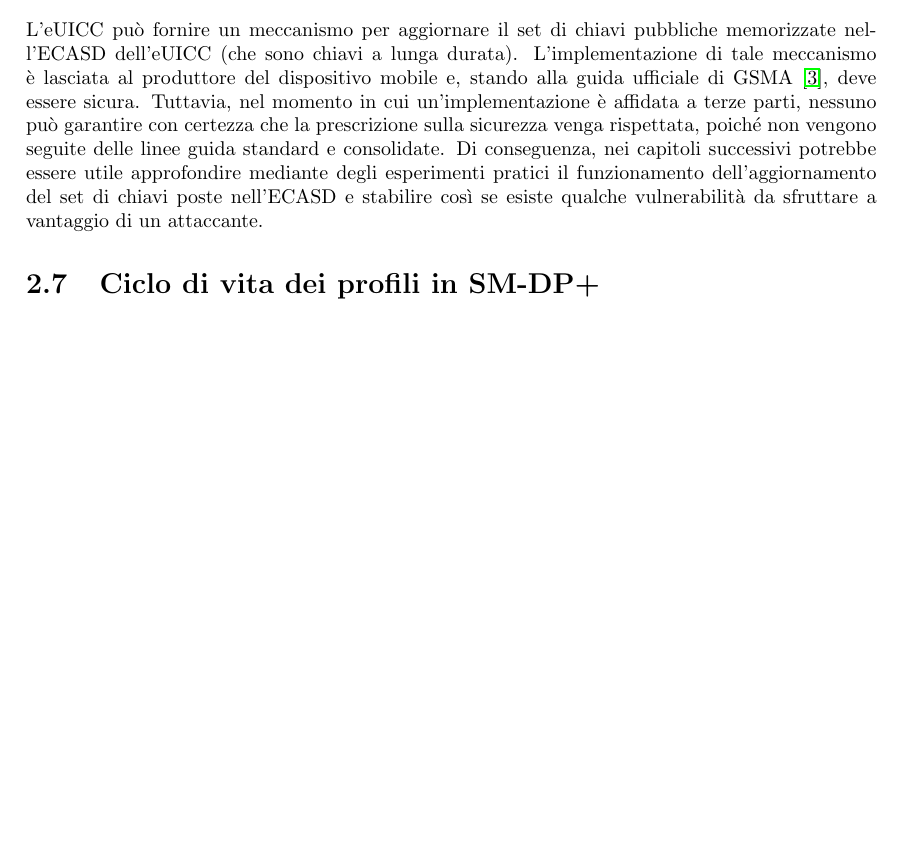
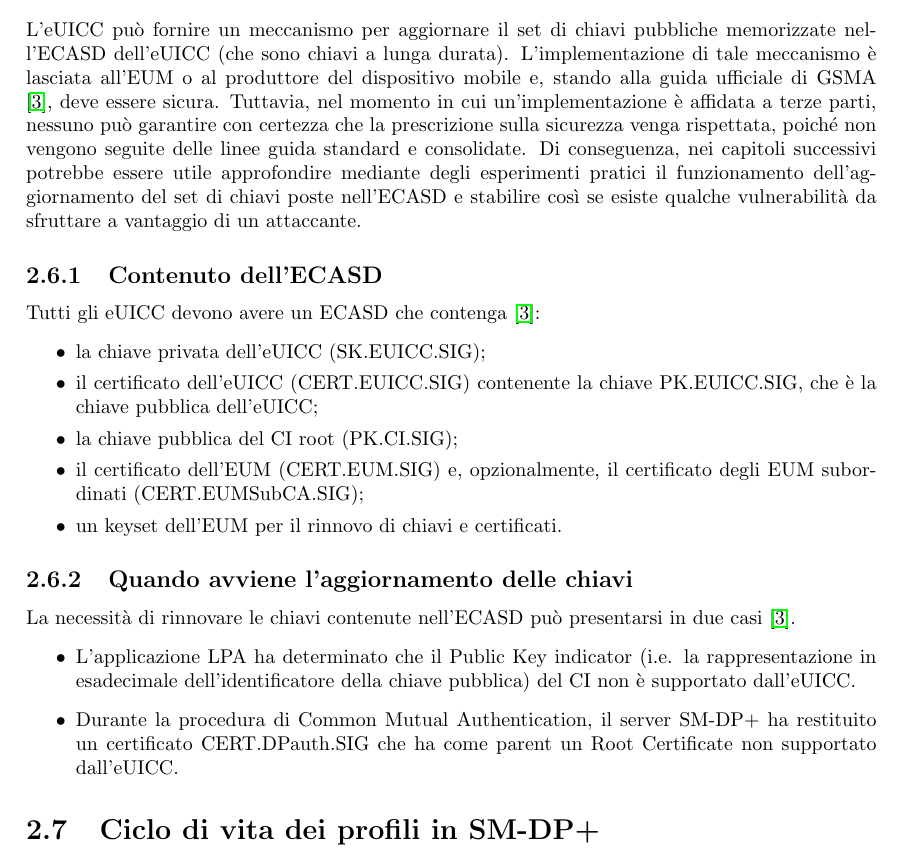
Before and after one commit to Fanfarillo/tesi-eSIM, a LaTeX book (utilities/latex-tesi/Tesi.tex): part of page 25 of 32, cut so that both start at the same text, the shorter picture padded with empty space. Compiled offline with pdfLaTeX.

Commit message:
Aggiunte sottosezioni 2.6.1, 2.6.2

```diff
--- a/utilities/latex-tesi/Tesi.tex
+++ b/utilities/latex-tesi/Tesi.tex
@@ -488,7 +488,24 @@ Se anche solo uno di questi controlli non va a buon fine, il server restituisce
 In definitiva, in questa sezione è emerso come l'LPA svolga sì il ruolo di relay nell'interazione tra server SM-DP+ ed eUICC, ma svolge anche delle importanti funzioni di sicurezza. Infatti, com'è stato già menzionato, si occupa anzitutto di verificare che il certificato CERT.DP.TLS sia valido e, in un secondo momento, effettua altri controlli sull'OID, sull'indirizzo del server SM-DP+, sulla chiave pubblica associata al certificato CERT.DPauth.SIG e sulla certificate chain del server nello specifico. Tale caratteristica implica la necessità di considerare l'applicazione LPA come un'entità trusted, il che non è fortemente indicato dal punto di vista della sicurezza.
 
 \section{Aggiornamento delle chiavi pubbliche nell'eUICC}
-L'eUICC può fornire un meccanismo per aggiornare il set di chiavi pubbliche memorizzate nell'ECASD dell'eUICC (che sono chiavi a lunga durata). L'implementazione di tale meccanismo è lasciata al produttore del dispositivo mobile e, stando alla guida ufficiale di GSMA \cite{GSMA-docs-new}, deve essere sicura. Tuttavia, nel momento in cui un'implementazione è affidata a terze parti, nessuno può garantire con certezza che la prescrizione sulla sicurezza venga rispettata, poiché non vengono seguite delle linee guida standard e consolidate. Di conseguenza, nei capitoli successivi potrebbe essere utile approfondire mediante degli esperimenti pratici il funzionamento dell'aggiornamento del set di chiavi poste nell'ECASD e stabilire così se esiste qualche vulnerabilità da sfruttare a vantaggio di un attaccante.
+L'eUICC può fornire un meccanismo per aggiornare il set di chiavi pubbliche memorizzate nell'ECASD dell'eUICC (che sono chiavi a lunga durata). L'implementazione di tale meccanismo è lasciata all'EUM o al produttore del dispositivo mobile e, stando alla guida ufficiale di GSMA \cite{GSMA-docs-new}, deve essere sicura. Tuttavia, nel momento in cui un'implementazione è affidata a terze parti, nessuno può garantire con certezza che la prescrizione sulla sicurezza venga rispettata, poiché non vengono seguite delle linee guida standard e consolidate. Di conseguenza, nei capitoli successivi potrebbe essere utile approfondire mediante degli esperimenti pratici il funzionamento dell'aggiornamento del set di chiavi poste nell'ECASD e stabilire così se esiste qualche vulnerabilità da sfruttare a vantaggio di un attaccante.
+
+\subsection{Contenuto dell'ECASD}
+Tutti gli eUICC devono avere un ECASD che contenga \cite{GSMA-docs-new}:
+\begin{itemize}[itemsep=0pt]
+\item la chiave privata dell'eUICC (SK.EUICC.SIG);
+\item il certificato dell'eUICC (CERT.EUICC.SIG) contenente la chiave PK.EUICC.SIG, che è la chiave pubblica dell'eUICC;
+\item la chiave pubblica del CI root (PK.CI.SIG);
+\item il certificato dell'EUM (CERT.EUM.SIG) e, opzionalmente, il certificato degli EUM subordinati (CERT.EUMSubCA.SIG);
+\item un keyset dell'EUM per il rinnovo di chiavi e certificati.
+\end{itemize}
+
+\subsection{Quando avviene l'aggiornamento delle chiavi}
+La necessità di rinnovare le chiavi contenute nell'ECASD può presentarsi in due casi \cite{GSMA-docs-new}.
+\begin{itemize}
+\item L'applicazione LPA ha determinato che il Public Key indicator (i.e. la rappresentazione in esadecimale dell'identificatore della chiave pubblica) del CI non è supportato dall'eUICC.
+\item Durante la procedura di Common Mutual Authentication, il server SM-DP+ ha restituito un certificato CERT.DPauth.SIG che ha come parent un Root Certificate non supportato dall'eUICC.
+\end{itemize}
 
 \section{Ciclo di vita dei profili in SM-DP+}
 La tabella \ref{tab:profile-states} tratta da \cite{GSMA-docs-new}\cite{GSMA-docs-old} fornisce un elenco degli stati in cui ciascun profilo eSIM può trovarsi nell'arco della sua esistenza.
```
Also changed, not shown: utilities/latex-tesi/Tesi.pdf, 5 other files.
